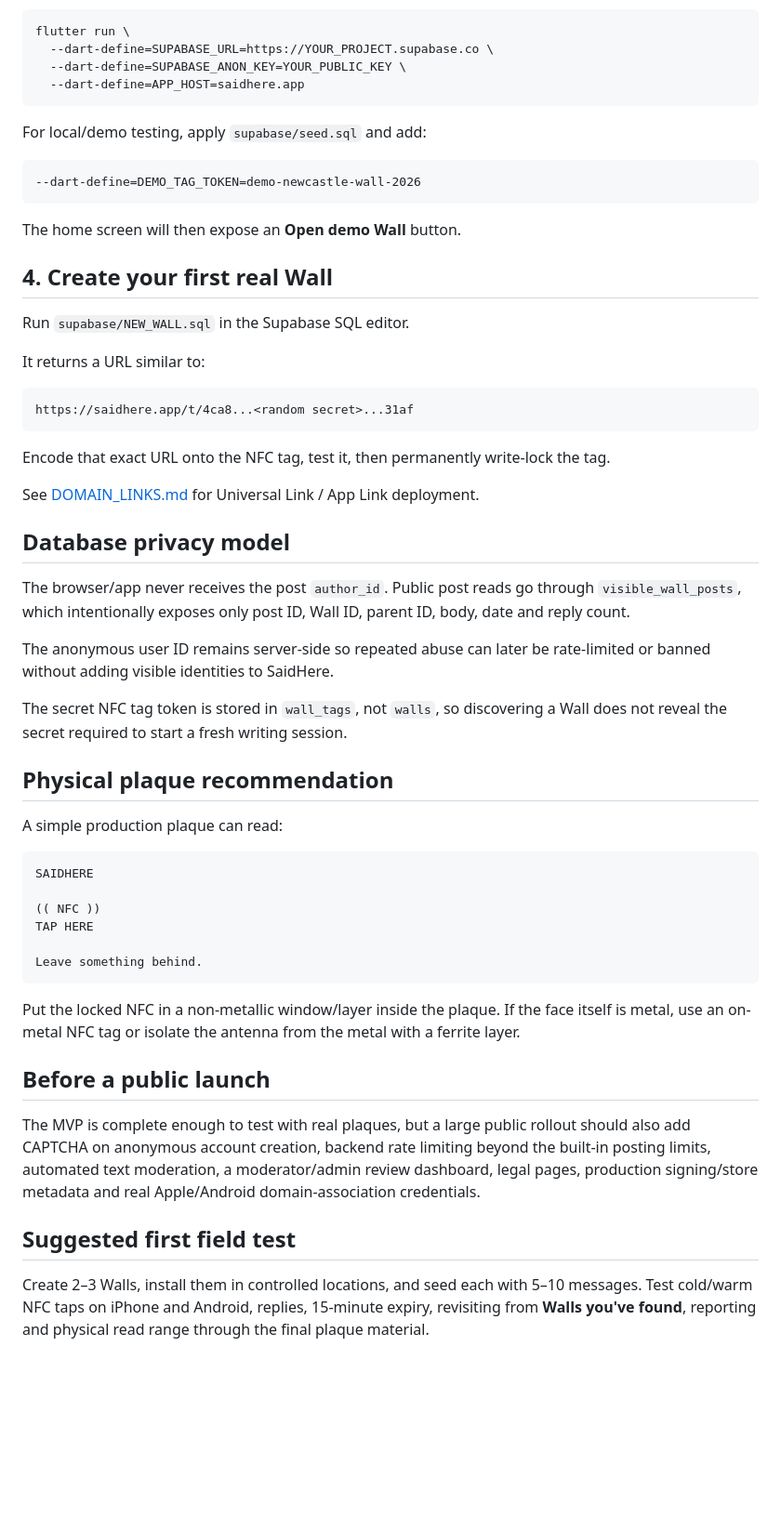
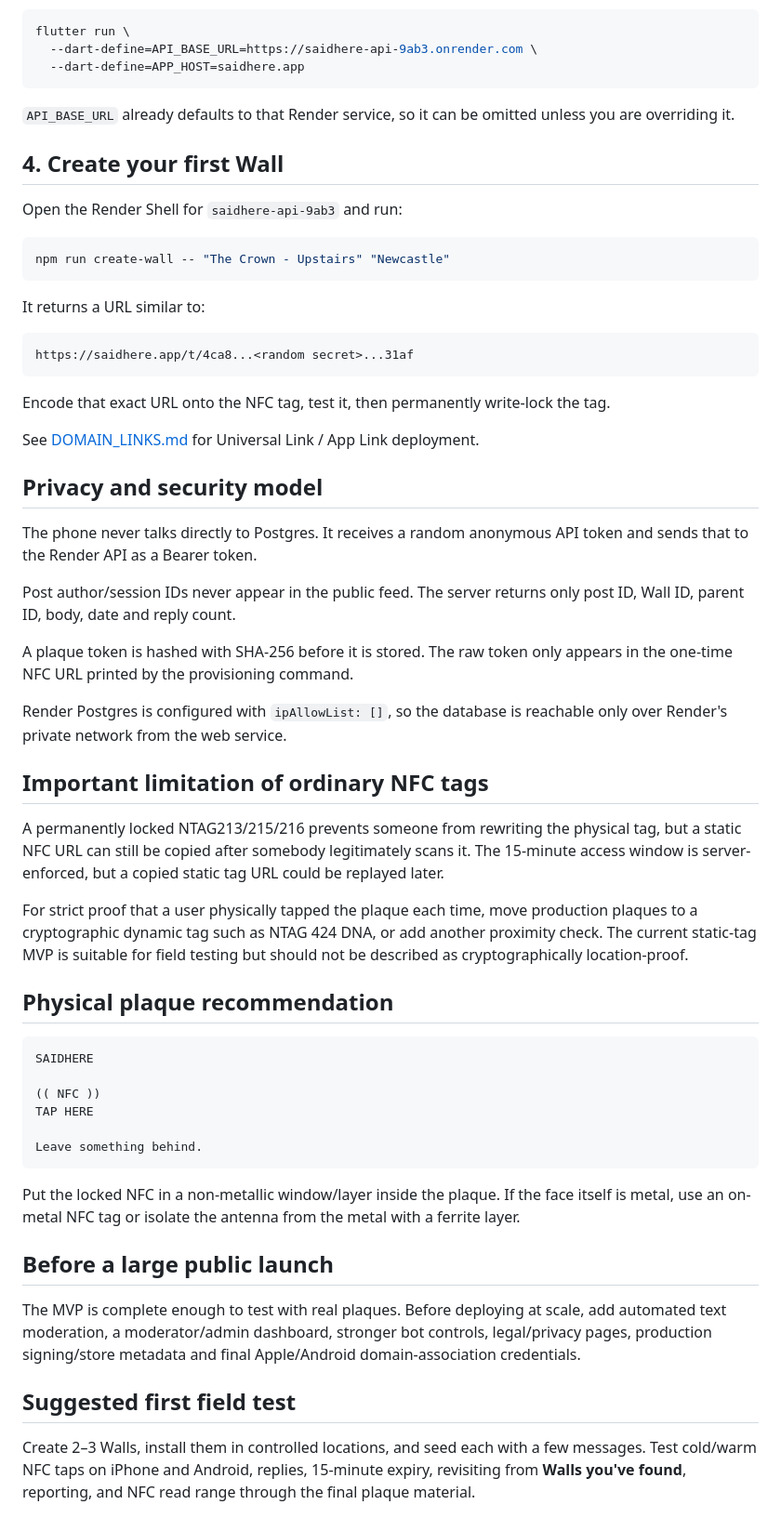
Before and after one commit to 9AB3/SaidHere, a Markdown page: README.md, the part around one of its changes. Shown at 93% size. Rendered like a GitHub page; blank space fills up the shorter version.

````diff
--- a/README.md
+++ b/README.md
@@ -66,22 +70,19 @@ At minimum:
 
 ```bash
 flutter run \
-  --dart-define=SUPABASE_URL=https://YOUR_PROJECT.supabase.co \
-  --dart-define=SUPABASE_ANON_KEY=YOUR_PUBLIC_KEY \
+  --dart-define=API_BASE_URL=https://saidhere-api-9ab3.onrender.com \
   --dart-define=APP_HOST=saidhere.app
 ```
 
-For local/demo testing, apply `supabase/seed.sql` and add:
+`API_BASE_URL` already defaults to that Render service, so it can be omitted unless you are overriding it.
 
-```text
---dart-define=DEMO_TAG_TOKEN=demo-newcastle-wall-2026
+## 4. Create your first Wall
+
+Open the Render Shell for `saidhere-api-9ab3` and run:
+
+```bash
+npm run create-wall -- "The Crown - Upstairs" "Newcastle"
 ```
-
-The home screen will then expose an **Open demo Wall** button.
-
-## 4. Create your first real Wall
-
-Run `supabase/NEW_WALL.sql` in the Supabase SQL editor.
 
 It returns a URL similar to:
 
@@ -93,17 +94,23 @@ Encode that exact URL onto the NFC tag, test it, then permanently write-lock the
 
 See [DOMAIN_LINKS.md](DOMAIN_LINKS.md) for Universal Link / App Link deployment.
 
-## Database privacy model
+## Privacy and security model
 
-The browser/app never receives the post `author_id`. Public post reads go through `visible_wall_posts`, which intentionally exposes only post ID, Wall ID, parent ID, body, date and reply count.
+The phone never talks directly to Postgres. It receives a random anonymous API token and sends that to the Render API as a Bearer token.
 
-The anonymous user ID remains server-side so repeated abuse can later be rate-limited or banned without adding visible identities to SaidHere.
+Post author/session IDs never appear in the public feed. The server returns only post ID, Wall ID, parent ID, body, date and reply count.
 
-The secret NFC tag token is stored in `wall_tags`, not `walls`, so discovering a Wall does not reveal the secret required to start a fresh writing session.
+A plaque token is hashed with SHA-256 before it is stored. The raw token only appears in the one-time NFC URL printed by the provisioning command.
+
+Render Postgres is configured with `ipAllowList: []`, so the database is reachable only over Render's private network from the web service.
+
+## Important limitation of ordinary NFC tags
+
+A permanently locked NTAG213/215/216 prevents someone from rewriting the physical tag, but a static NFC URL can still be copied after somebody legitimately scans it. The 15-minute access window is server-enforced, but a copied static tag URL could be replayed later.
+
+For strict proof that a user physically tapped the plaque each time, move production plaques to a cryptographic dynamic tag such as NTAG 424 DNA, or add another proximity check. The current static-tag MVP is suitable for field testing but should not be described as cryptographically location-proof.
 
 ## Physical plaque recommendation
-
-A simple production plaque can read:
 
 ```text
 SAIDHERE
@@ -116,10 +123,10 @@ Leave something behind.
 
 Put the locked NFC in a non-metallic window/layer inside the plaque. If the face itself is metal, use an on-metal NFC tag or isolate the antenna from the metal with a ferrite layer.
 
-## Before a public launch
+## Before a large public launch
 
-The MVP is complete enough to test with real plaques, but a large public rollout should also add CAPTCHA on anonymous account creation, backend rate limiting beyond the built-in posting limits, automated text moderation, a moderator/admin review dashboard, legal pages, production signing/store metadata and real Apple/Android domain-association credentials.
+The MVP is complete enough to test with real plaques. Before deploying at scale, add automated text moderation, a moderator/admin dashboard, stronger bot controls, legal/privacy pages, production signing/store metadata and final Apple/Android domain-association credentials.
 
 ## Suggested first field test
 
-Create 2–3 Walls, install them in controlled locations, and seed each with 5–10 messages. Test cold/warm NFC taps on iPhone and Android, replies, 15-minute expiry, revisiting from **Walls you've found**, reporting and physical read range through the final plaque material.
+Create 2–3 Walls, install them in controlled locations, and seed each with a few messages. Test cold/warm NFC taps on iPhone and Android, replies, 15-minute expiry, revisiting from **Walls you've found**, reporting, and NFC read range through the final plaque material.
````
Also changed, not shown: other parts of README.md (+29 -25 lines).
